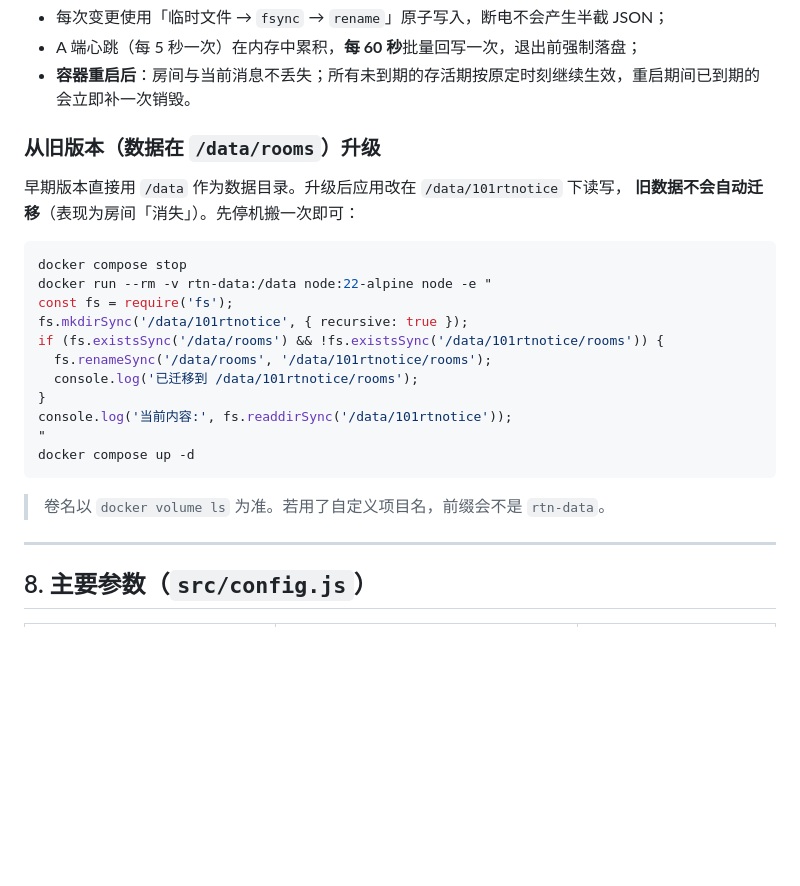
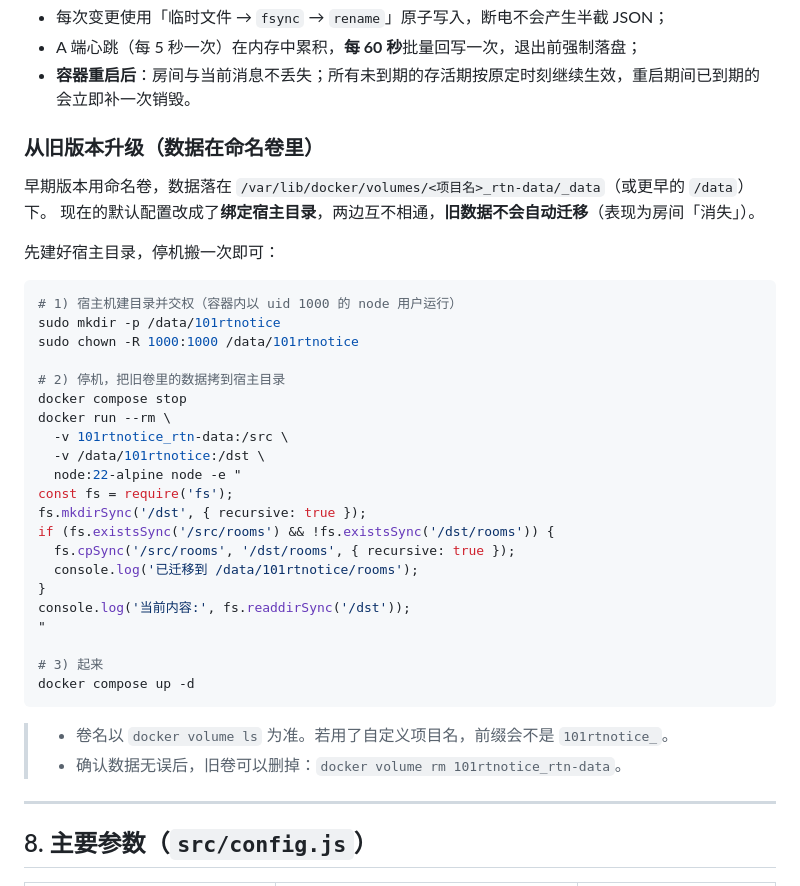
Before and after one commit to myncdw/101RTnotice, a Markdown page: README.md, the part around the change. GitHub-like rendering; blank space fills up the shorter version.

Commit message:
docs: 修正升级迁移说明（命名卷 → 宿主目录）
默认配置已由命名卷改为绑定宿主机 /data/101rtnotice，
原迁移命令假设数据就在同一卷里，对不上。改为用临时容器把
旧卷的 rooms/ 拷到宿主目录，并补充旧卷的清理方式。

````diff
--- a/README.md
+++ b/README.md
@@ -448,26 +448,39 @@ docker run -e TZ=Asia/Shanghai ...
 - A 端心跳（每 5 秒一次）在内存中累积，**每 60 秒**批量回写一次，退出前强制落盘；
 - **容器重启后**：房间与当前消息不丢失；所有未到期的存活期按原定时刻继续生效，重启期间已到期的会立即补一次销毁。
 
-### 从旧版本（数据在 `/data/rooms`）升级
+### 从旧版本升级（数据在命名卷里）
 
-早期版本直接用 `/data` 作为数据目录。升级后应用改在 `/data/101rtnotice` 下读写，
-**旧数据不会自动迁移**（表现为房间「消失」）。先停机搬一次即可：
+早期版本用命名卷，数据落在 `/var/lib/docker/volumes/<项目名>_rtn-data/_data`（或更早的 `/data`）下。
+现在的默认配置改成了**绑定宿主目录**，两边互不相通，**旧数据不会自动迁移**（表现为房间「消失」）。
+
+先建好宿主目录，停机搬一次即可：
 
 ```bash
+# 1) 宿主机建目录并交权（容器内以 uid 1000 的 node 用户运行）
+sudo mkdir -p /data/101rtnotice
+sudo chown -R 1000:1000 /data/101rtnotice
+
+# 2) 停机，把旧卷里的数据拷到宿主目录
 docker compose stop
-docker run --rm -v rtn-data:/data node:22-alpine node -e "
+docker run --rm \
+  -v 101rtnotice_rtn-data:/src \
+  -v /data/101rtnotice:/dst \
+  node:22-alpine node -e "
 const fs = require('fs');
-fs.mkdirSync('/data/101rtnotice', { recursive: true });
-if (fs.existsSync('/data/rooms') && !fs.existsSync('/data/101rtnotice/rooms')) {
-  fs.renameSync('/data/rooms', '/data/101rtnotice/rooms');
+fs.mkdirSync('/dst', { recursive: true });
+if (fs.existsSync('/src/rooms') && !fs.existsSync('/dst/rooms')) {
+  fs.cpSync('/src/rooms', '/dst/rooms', { recursive: true });
   console.log('已迁移到 /data/101rtnotice/rooms');
 }
-console.log('当前内容:', fs.readdirSync('/data/101rtnotice'));
+console.log('当前内容:', fs.readdirSync('/dst'));
 "
+
+# 3) 起来
 docker compose up -d
 ```
 
-> 卷名以 `docker volume ls` 为准。若用了自定义项目名，前缀会不是 `rtn-data`。
+> - 卷名以 `docker volume ls` 为准。若用了自定义项目名，前缀会不是 `101rtnotice_`。
+> - 确认数据无误后，旧卷可以删掉：`docker volume rm 101rtnotice_rtn-data`。
 
 ---
 
````
